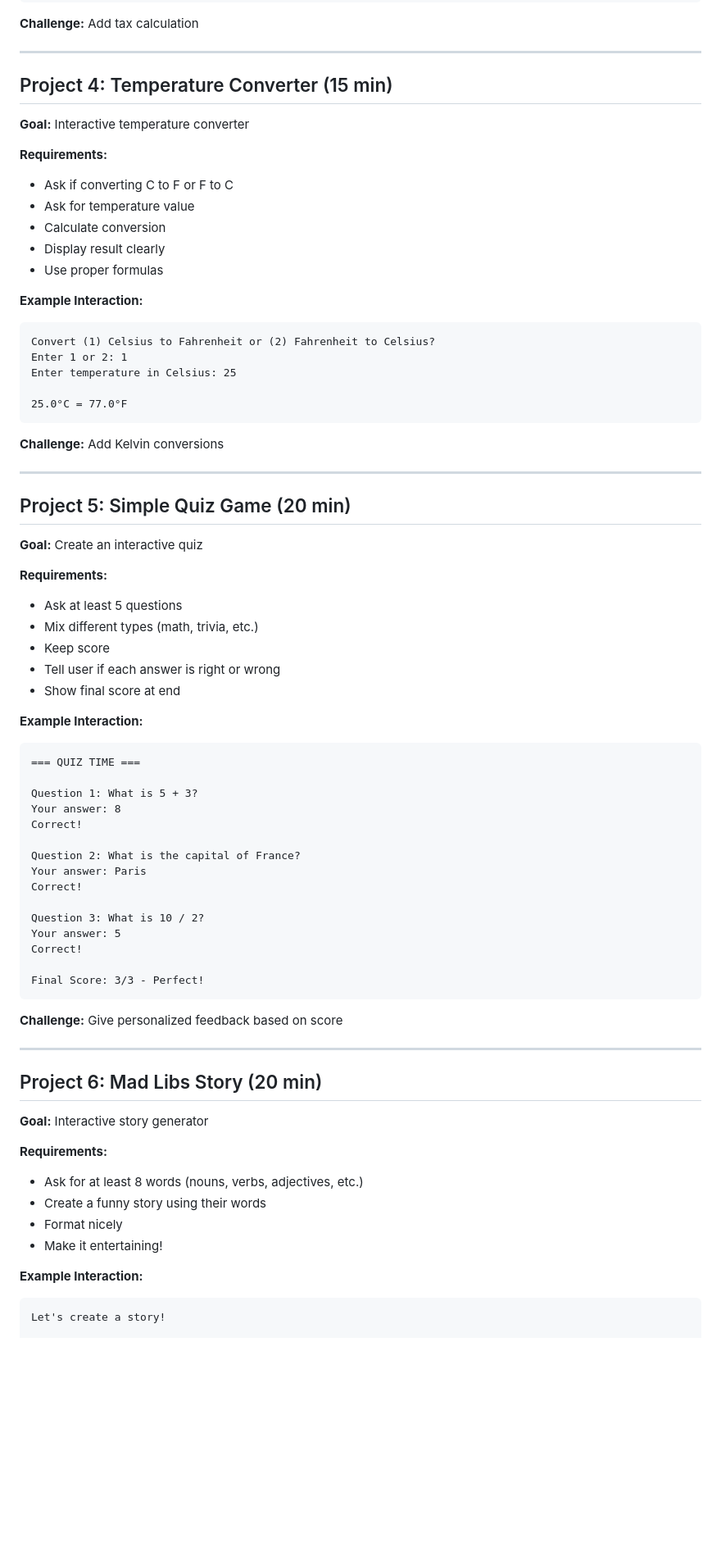
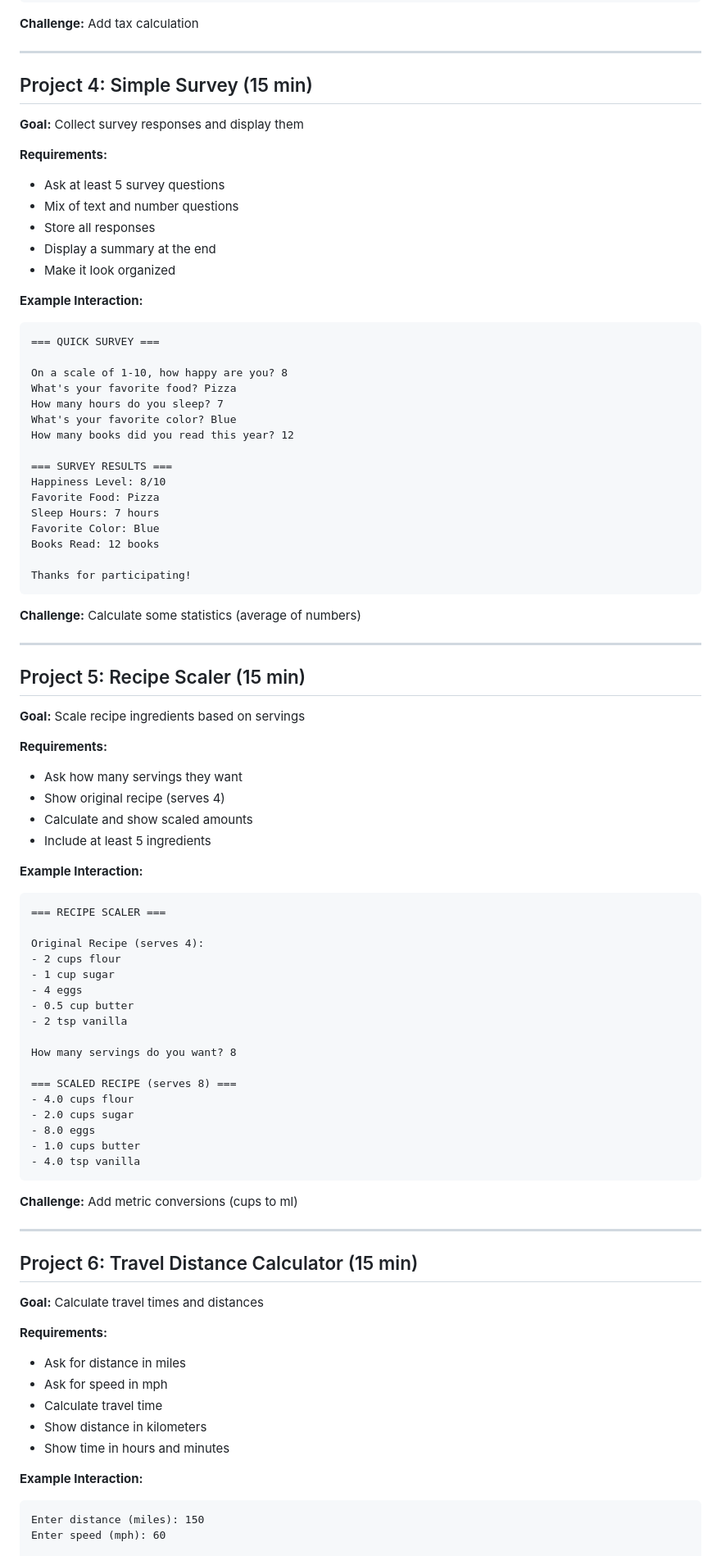
Before and after one commit to 9omallec/Python-Learning, a Markdown page: Practice/04_User_Input/BUILD_PROJECTS.md, the part around one of its changes. Shown at 82% size. Drawn GitHub-style; blank space fills up the shorter version.

````diff
--- a/Practice/04_User_Input/BUILD_PROJECTS.md
+++ b/Practice/04_User_Input/BUILD_PROJECTS.md
@@ -95,75 +98,89 @@ Each person pays: $25.22
 
 ---
 
-## Project 4: Temperature Converter (15 min)
+## Project 4: Simple Survey (15 min)
 
-**Goal:** Interactive temperature converter
+**Goal:** Collect survey responses and display them
 
 **Requirements:**
-- Ask if converting C to F or F to C
-- Ask for temperature value
-- Calculate conversion
-- Display result clearly
-- Use proper formulas
+- Ask at least 5 survey questions
+- Mix of text and number questions
+- Store all responses
+- Display a summary at the end
+- Make it look organized
 
 **Example Interaction:**
 ```
-Convert (1) Celsius to Fahrenheit or (2) Fahrenheit to Celsius?
-Enter 1 or 2: 1
-Enter temperature in Celsius: 25
+=== QUICK SURVEY ===
 
-25.0°C = 77.0°F
+On a scale of 1-10, how happy are you? 8
+What's your favorite food? Pizza
+How many hours do you sleep? 7
+What's your favorite color? Blue
+How many books did you read this year? 12
+
+=== SURVEY RESULTS ===
+Happiness Level: 8/10
+Favorite Food: Pizza
+Sleep Hours: 7 hours
+Favorite Color: Blue
+Books Read: 12 books
+
+Thanks for participating!
 ```
 
-**Challenge:** Add Kelvin conversions
+**Challenge:** Calculate some statistics (average of numbers)
 
 ---
 
-## Project 5: Simple Quiz Game (20 min)
+## Project 5: Recipe Scaler (15 min)
 
-**Goal:** Create an interactive quiz
+**Goal:** Scale recipe ingredients based on servings
 
 **Requirements:**
-- Ask at least 5 questions
-- Mix different types (math, trivia, etc.)
-- Keep score
-- Tell user if each answer is right or wrong
-- Show final score at end
+- Ask how many servings they want
+- Show original recipe (serves 4)
+- Calculate and show scaled amounts
+- Include at least 5 ingredients
 
 **Example Interaction:**
 ```
-=== QUIZ TIME ===
+=== RECIPE SCALER ===
 
-Question 1: What is 5 + 3?
-Your answer: 8
-Correct!
+Original Recipe (serves 4):
+- 2 cups flour
+- 1 cup sugar
+- 4 eggs
+- 0.5 cup butter
+- 2 tsp vanilla
 
-Question 2: What is the capital of France?
-Your answer: Paris
-Correct!
+How many servings do you want? 8
 
-Question 3: What is 10 / 2?
-Your answer: 5
-Correct!
-
-Final Score: 3/3 - Perfect!
+=== SCALED RECIPE (serves 8) ===
+- 4.0 cups flour
+- 2.0 cups sugar
+- 8.0 eggs
+- 1.0 cups butter
+- 4.0 tsp vanilla
 ```
 
-**Challenge:** Give personalized feedback based on score
+**Challenge:** Add metric conversions (cups to ml)
 
 ---
 
-## Project 6: Mad Libs Story (20 min)
+## Project 6: Travel Distance Calculator (15 min)
 
-**Goal:** Interactive story generator
+**Goal:** Calculate travel times and distances
 
 **Requirements:**
-- Ask for at least 8 words (nouns, verbs, adjectives, etc.)
-- Create a funny story using their words
-- Format nicely
-- Make it entertaining!
+- Ask for distance in miles
+- Ask for speed in mph
+- Calculate travel time
+- Show distance in kilometers
+- Show time in hours and minutes
 
 **Example Interaction:**
 ```
-Let's create a story!
+Enter distance (miles): 150
+Enter speed (mph): 60
 
````
Also changed, not shown: other parts of Practice/04_User_Input/BUILD_PROJECTS.md (+83 -57 lines), Practice/05_Strings/BUILD_PROJECTS.md (+62 -33 lines).
